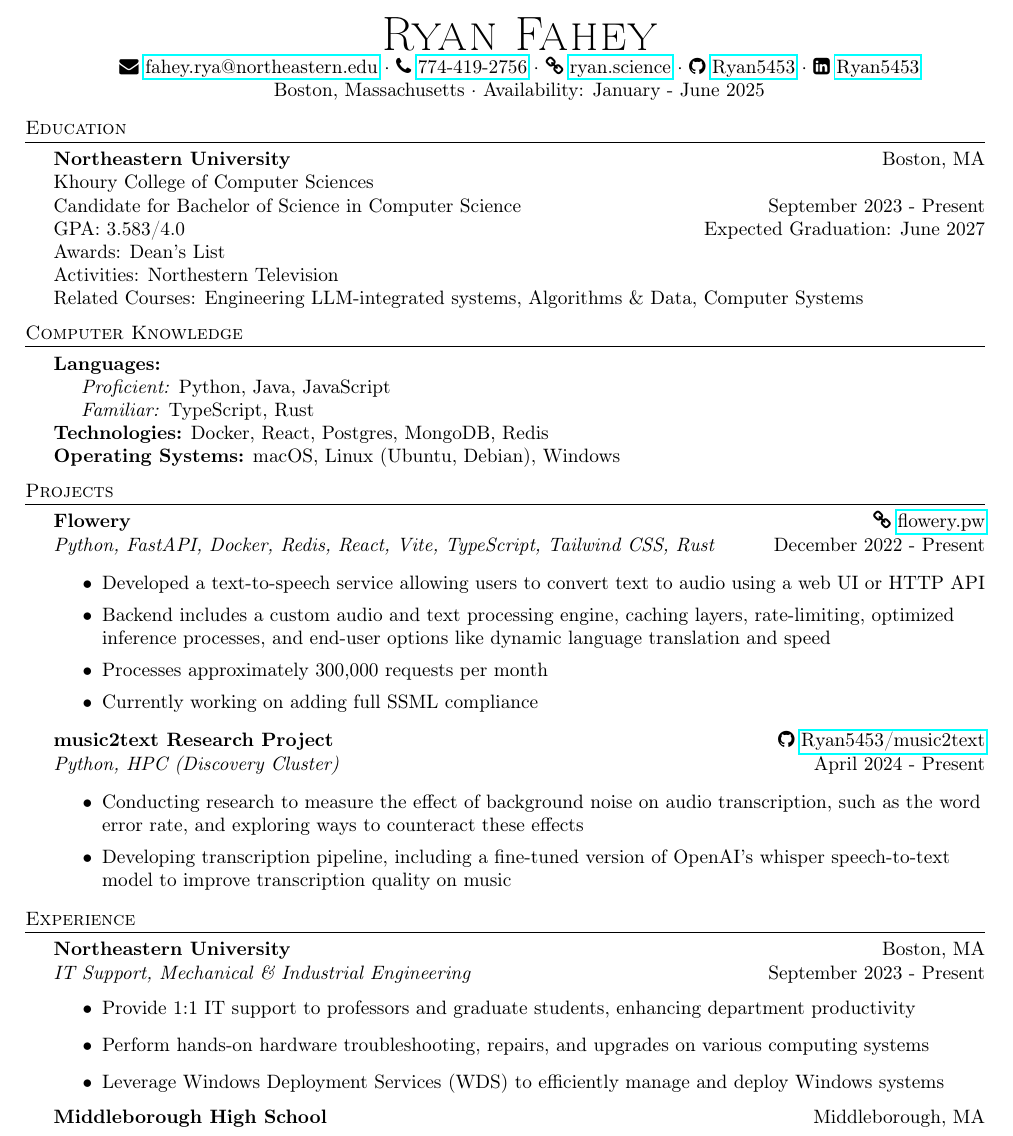
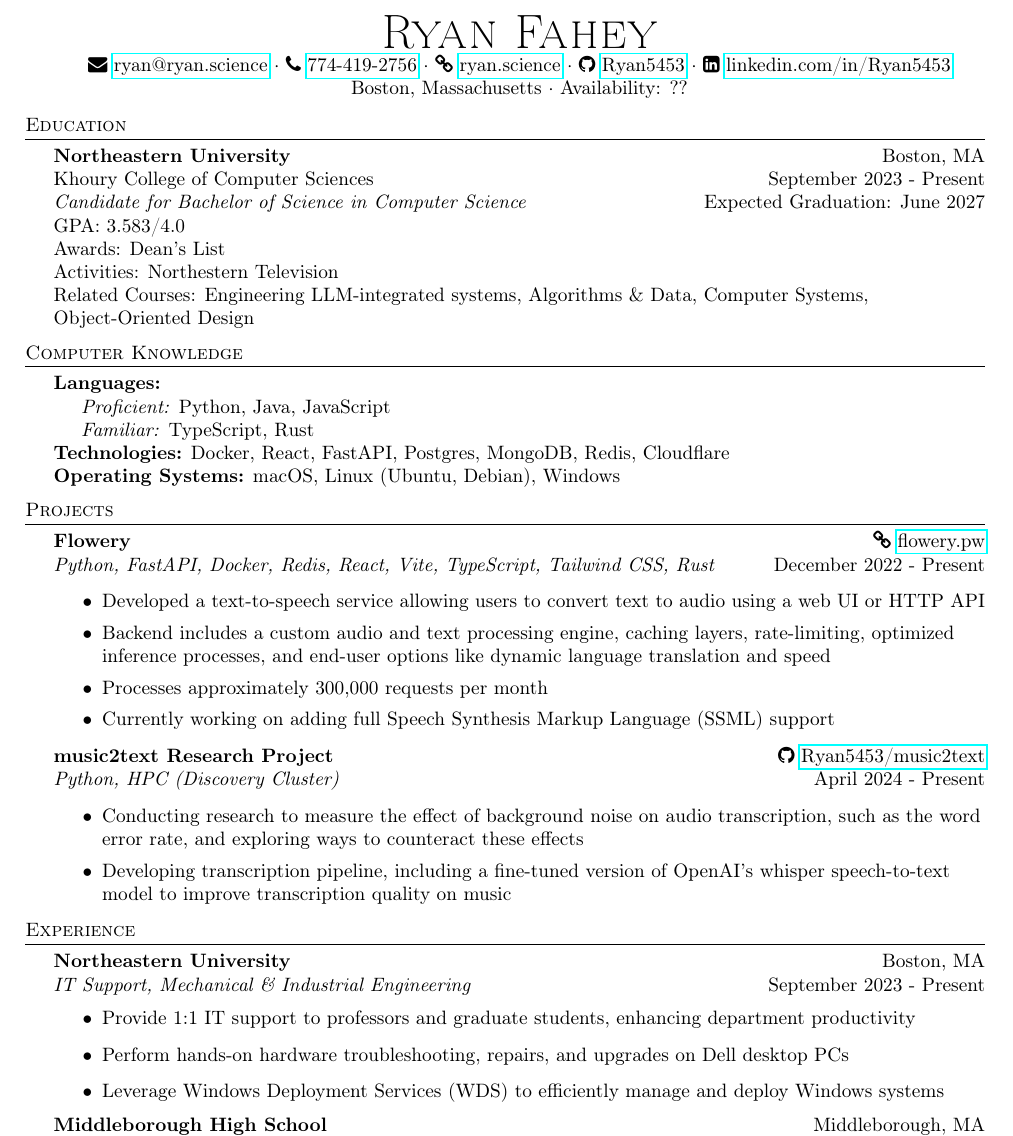
Before and after one commit to Ryan5453/Ryan5453, a LaTeX CV (resume/resume.tex): part of the page, cut so that both start at the same text. Compiled offline with pdfLaTeX.

Commit message:
update resume

```diff
--- a/resume/resume.tex
+++ b/resume/resume.tex
@@ -28,20 +28,20 @@
 \vspace*{-10pt}
 \begin{center}
     {\Huge \scshape {Ryan Fahey}}\\
-    \faicon{envelope} \href{mailto:fahey.rya@northeastern.edu}{fahey.rya@northeastern.edu} $\cdot$  \faicon{phone} \href{tel:7744192756}{774-419-2756} $\cdot$ \faicon{link} \href{https://ryan.science}{ryan.science} $\cdot$ \faicon{github} \href{https://github.com/Ryan5453}{Ryan5453} $\cdot$ \faicon{linkedin-square} \href{https://www.linkedin.com/in/Ryan5453}{Ryan5453}\\
-    Boston, Massachusetts $\cdot$ Availability: January - June 2025\\
+    \faicon{envelope} \href{mailto:ryan@ryan.science}{ryan@ryan.science} $\cdot$  \faicon{phone} \href{tel:7744192756}{774-419-2756} $\cdot$ \faicon{link} \href{https://ryan.science}{ryan.science} $\cdot$ \faicon{github} \href{https://github.com/Ryan5453}{Ryan5453} $\cdot$ \faicon{linkedin-square} \href{https://www.linkedin.com/in/Ryan5453}{linkedin.com/in/Ryan5453}\\
+    Boston, Massachusetts $\cdot$ Availability: ??\\
 \end{center}
 
 %==== Education Category ====%
 
 \header{Education}
 \textbf{Northeastern University}\hfill Boston, MA\\
-Khoury College of Computer Sciences\\
-Candidate for Bachelor of Science in Computer Science \hfill September 2023 - Present\\
-GPA: 3.583/4.0 \hfill Expected Graduation: June 2027\\
+Khoury College of Computer Sciences \hfill September 2023 - Present\\
+\textit{Candidate for Bachelor of Science in Computer Science} \hfill Expected Graduation: June 2027\\
+GPA: 3.583/4.0\\
 Awards: Dean's List\\
 Activities: Northestern Television\\
-Related Courses: Engineering LLM-integrated systems, Algorithms \& Data, Computer Systems\\
+Related Courses: Engineering LLM-integrated systems, Algorithms \& Data, Computer Systems, Object-Oriented Design\\
 \vspace{2mm}
 
 %==== Computer Knowledge Category ====%
@@ -50,7 +50,7 @@ Related Courses: Engineering LLM-integrated systems, Algorithms \& Data, Compute
 \textbf{Languages:}\\
     \hspace{0.5cm}\textit{Proficient:} Python, Java, JavaScript\\
     \hspace{0.5cm}\textit{Familiar:} TypeScript, Rust\\
-\textbf{Technologies:} Docker, React, Postgres, MongoDB, Redis\\
+\textbf{Technologies:} Docker, React, FastAPI, Postgres, MongoDB, Redis, Cloudflare\\
 \textbf{Operating Systems:} macOS, Linux (Ubuntu, Debian), Windows\\
 \vspace{2mm}
 
@@ -63,7 +63,7 @@ Related Courses: Engineering LLM-integrated systems, Algorithms \& Data, Compute
     \item Developed a text-to-speech service allowing users to convert text to audio using a web UI or HTTP API
     \item Backend includes a custom audio and text processing engine, caching layers, rate-limiting, optimized inference processes, and end-user options like dynamic language translation and speed
     \item Processes approximately 300,000 requests per month
-    \item Currently working on adding full SSML compliance
+    \item Currently working on adding full Speech Synthesis Markup Language (SSML) support
 \end{itemize}
 
 \textbf{music2text Research Project} \hfill \faicon{github} \href{https://github.com/Ryan5453/music2text}{Ryan5453/music2text}\\
@@ -81,7 +81,7 @@ Related Courses: Engineering LLM-integrated systems, Algorithms \& Data, Compute
 \textit{IT Support, Mechanical \& Industrial Engineering} \hfill September 2023 - Present
 \begin{itemize}
     \item Provide 1:1 IT support to professors and graduate students, enhancing department productivity
-    \item Perform hands-on hardware troubleshooting, repairs, and upgrades on various computing systems
+    \item Perform hands-on hardware troubleshooting, repairs, and upgrades on Dell desktop PCs
     \item Leverage Windows Deployment Services (WDS) to efficiently manage and deploy Windows systems
 \end{itemize}
 
```
